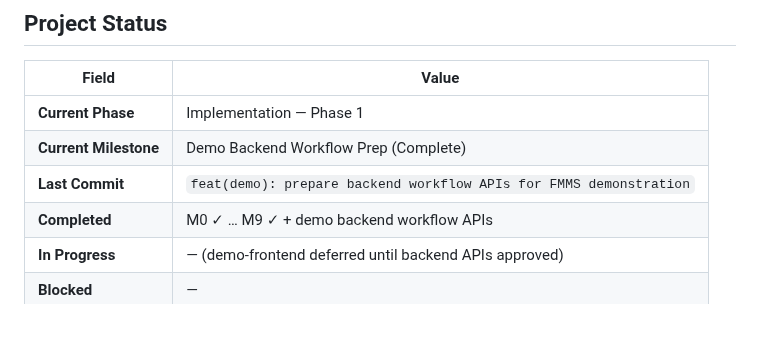
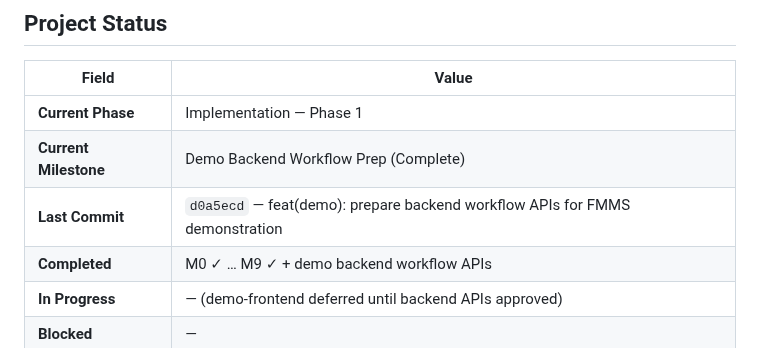
Before and after one commit to marziyehbashiri93/FMMS, a Markdown page: docs/IMPLEMENTATION_TRACKER.md, the part around the change. GitHub-like rendering; blank space fills up the shorter version.

Commit message:
docs(tracker): record demo backend workflow API commit SHA
Co-authored-by: Cursor <cursoragent@cursor.com>

```diff
--- a/docs/IMPLEMENTATION_TRACKER.md
+++ b/docs/IMPLEMENTATION_TRACKER.md
@@ -11,7 +11,7 @@
 |-------------------------|--------------------------------------------------------------------|
 | **Current Phase**       | Implementation — Phase 1                                           |
 | **Current Milestone**   | Demo Backend Workflow Prep (Complete)                              |
-| **Last Commit**         | `feat(demo): prepare backend workflow APIs for FMMS demonstration` |
+| **Last Commit**         | `d0a5ecd` — feat(demo): prepare backend workflow APIs for FMMS demonstration |
 | **Completed**           | M0 ✓ … M9 ✓ + demo backend workflow APIs                           |
 | **In Progress**         | — (demo-frontend deferred until backend APIs approved)             |
 | **Blocked**             | —                                                                  |
```
